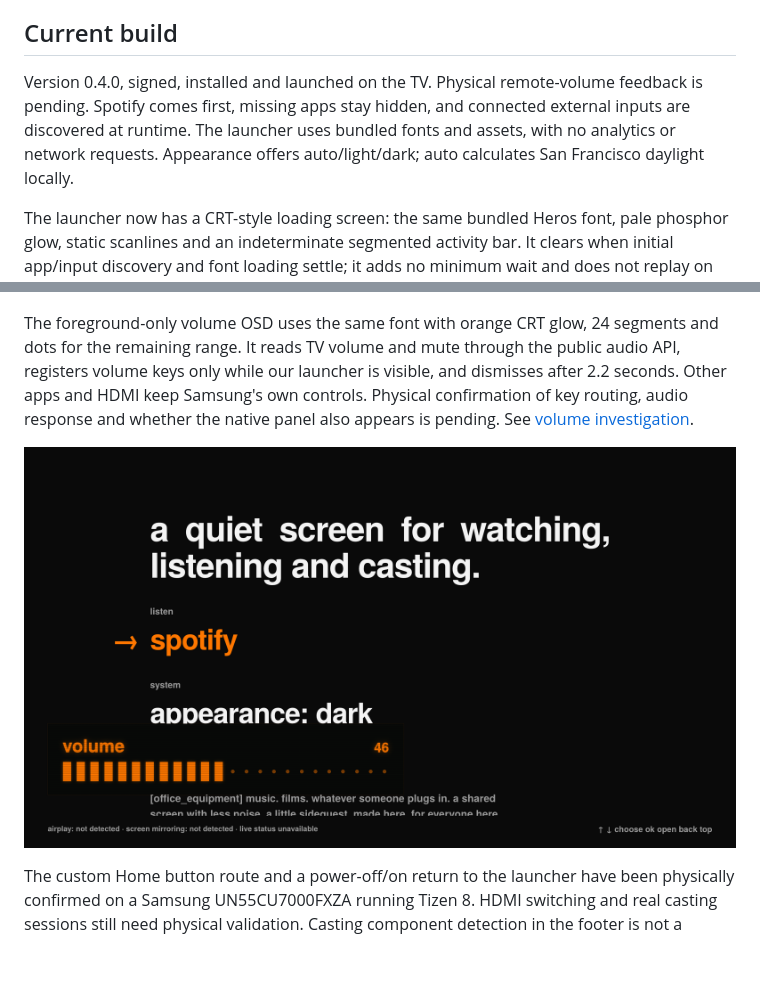
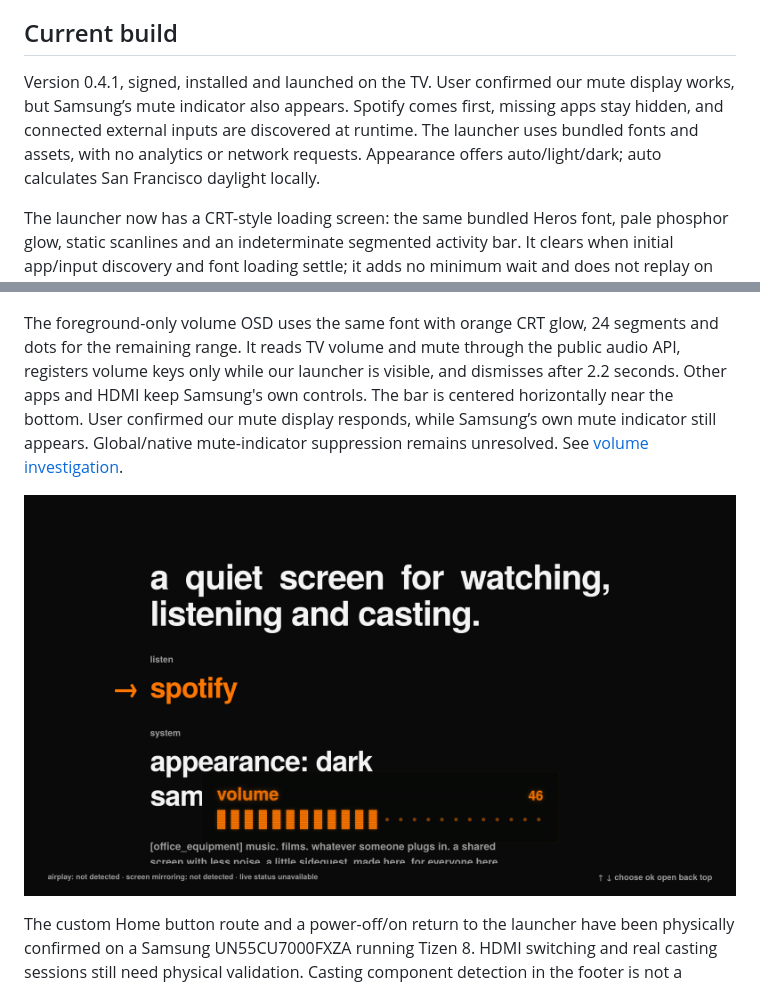
Before and after one commit to taikovv/television_ui_push, a Markdown page: README.md, 2 parts joined by grey strips. Drawn GitHub-style; pictures changed too: docs/crt-volume.png; blank space fills up the shorter version.

Commit message:
Center CRT volume bar and document native mute limitation

```diff
--- a/README.md
+++ b/README.md
@@ -4,13 +4,13 @@ A quiet home screen for a communal Samsung TV: music, films, whatever someone pl
 
 ## Current build
 
-Version 0.4.0, signed, installed and launched on the TV. Physical remote-volume feedback is pending. Spotify comes first, missing apps stay hidden, and connected external inputs are discovered at runtime. The launcher uses bundled fonts and assets, with no analytics or network requests. Appearance offers auto/light/dark; auto calculates San Francisco daylight locally.
+Version 0.4.1, signed, installed and launched on the TV. User confirmed our mute display works, but Samsung’s mute indicator also appears. Spotify comes first, missing apps stay hidden, and connected external inputs are discovered at runtime. The launcher uses bundled fonts and assets, with no analytics or network requests. Appearance offers auto/light/dark; auto calculates San Francisco daylight locally.
 
 The launcher now has a CRT-style loading screen: the same bundled Heros font, pale phosphor glow, static scanlines and an indeterminate segmented activity bar. It clears when initial app/input discovery and font loading settle; it adds no minimum wait and does not replay on foreground return. Back exits early, and a five-second timeout exposes the menu if discovery stalls. Reduced-motion mode keeps the visual treatment without animation. This is app startup UI, not a replacement for Samsung’s firmware boot logo.
 
 ![CRT loading screen](docs/crt-loading.png)
 
-The foreground-only volume OSD uses the same font with orange CRT glow, 24 segments and dots for the remaining range. It reads TV volume and mute through the public audio API, registers volume keys only while our launcher is visible, and dismisses after 2.2 seconds. Other apps and HDMI keep Samsung's own controls. Physical confirmation of key routing, audio response and whether the native panel also appears is pending. See [volume investigation](docs/VOLUME.md).
+The foreground-only volume OSD uses the same font with orange CRT glow, 24 segments and dots for the remaining range. It reads TV volume and mute through the public audio API, registers volume keys only while our launcher is visible, and dismisses after 2.2 seconds. Other apps and HDMI keep Samsung's own controls. The bar is centered horizontally near the bottom. User confirmed our mute display responds, while Samsung’s own mute indicator still appears. Global/native mute-indicator suppression remains unresolved. See [volume investigation](docs/VOLUME.md).
 
 ![Orange CRT volume bar — simulated TV preview](docs/crt-volume.png)
 
```
Also changed, not shown: docs/VOLUME.md (+4 -2 lines), 4 other files.
